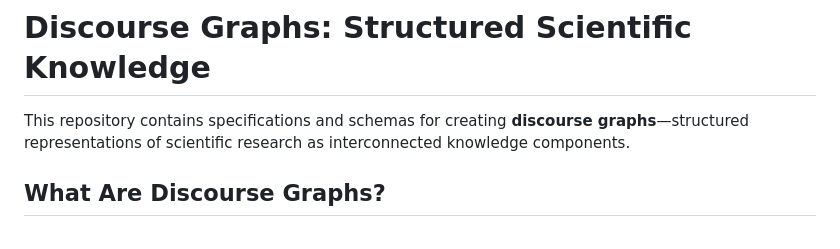
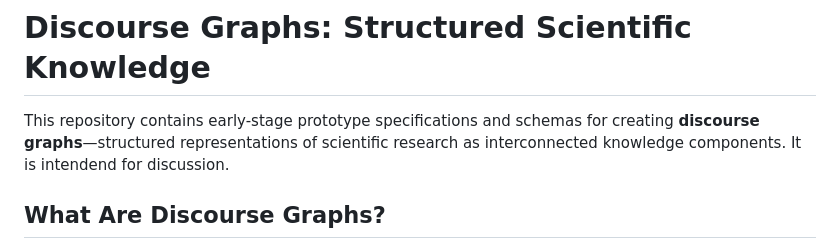
Before and after one commit to DiscourseGraphs/schemas, a Markdown page: README.md, the part around the change. GitHub-like rendering.

Commit message:
Update README to clarify repository purpose
Clarified the purpose of the repository and corrected a typo.

```diff
--- a/README.md
+++ b/README.md
@@ -1,6 +1,6 @@
 # Discourse Graphs: Structured Scientific Knowledge
 
-This repository contains specifications and schemas for creating **discourse graphs**—structured representations of scientific research as interconnected knowledge components.
+This repository contains early-stage prototype specifications and schemas for creating **discourse graphs**—structured representations of scientific research as interconnected knowledge components. It is intendend for discussion.
 
 ## What Are Discourse Graphs?
 
```
